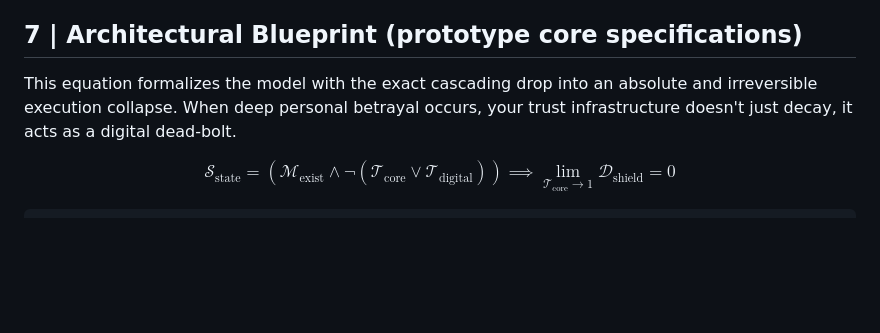
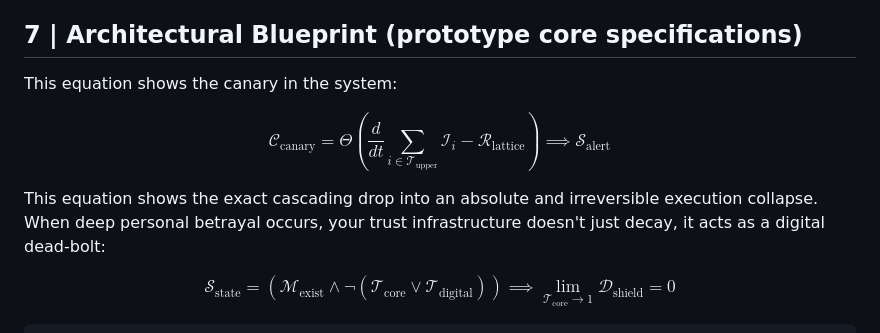
Before and after one commit to gowildchild/Existenz, a Markdown page: README.md, the part around the change. GitHub-like rendering; blank space fills up the shorter version.

Commit message:
Update README.md
Added the equation for the canary bird in the structure

```diff
--- a/README.md
+++ b/README.md
@@ -134,7 +134,11 @@ So, better not tell a neuro-typical to be a burden for the world, because neuro-
 
 ## 7 | Architectural Blueprint (prototype core specifications)
 
-This equation formalizes the model with the exact cascading drop into an absolute and irreversible execution collapse. When deep personal betrayal occurs, your trust infrastructure doesn't just decay, it acts as a digital dead-bolt.
+This equation shows the canary in the system:
+
+$$\mathcal{C}_{\text{canary}} = \Theta \left( \frac{d}{dt} \sum_{i \in \mathcal{T}_{\text{upper}}} \mathcal{I}_i - \mathcal{R}_{\text{lattice}} \right) \implies \mathcal{S}_{\text{alert}}$$
+
+This equation shows the exact cascading drop into an absolute and irreversible execution collapse. When deep personal betrayal occurs, your trust infrastructure doesn't just decay, it acts as a digital dead-bolt:
 
 $$\mathcal{S}_{\text{state}} = \left( \mathcal{M}_{\text{exist}} \land \neg\left(\mathcal{T}_{\text{core}} \lor \mathcal{T}_{\text{digital}}\right) \right) \implies \lim_{\mathcal{T}_{\text{core}} \to 1} \mathcal{D}_{\text{shield}} = 0$$
 
```
